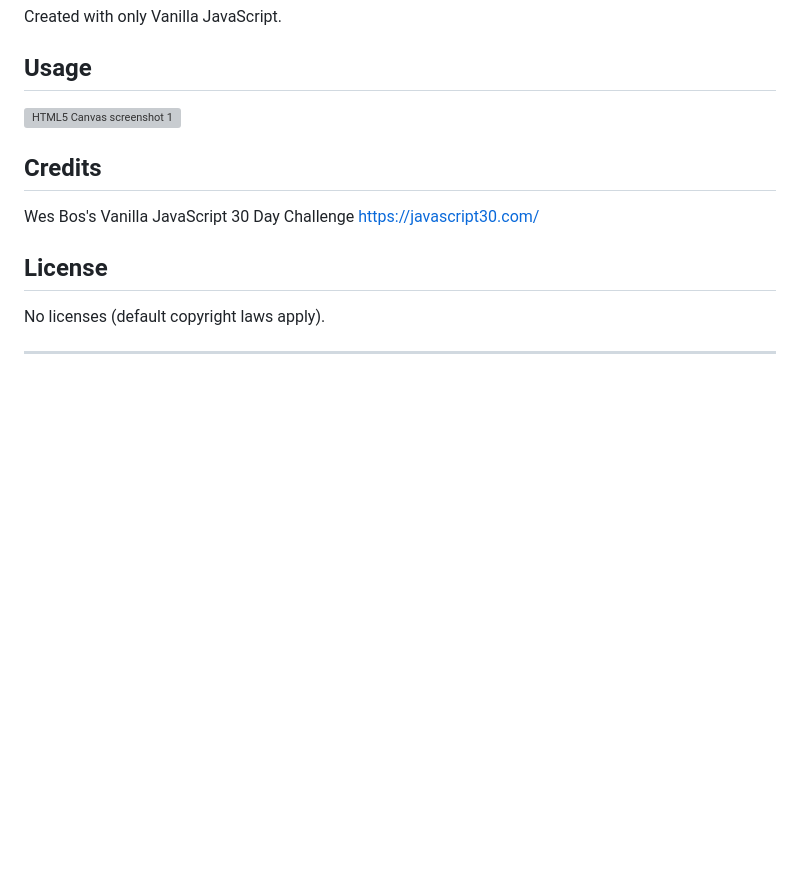
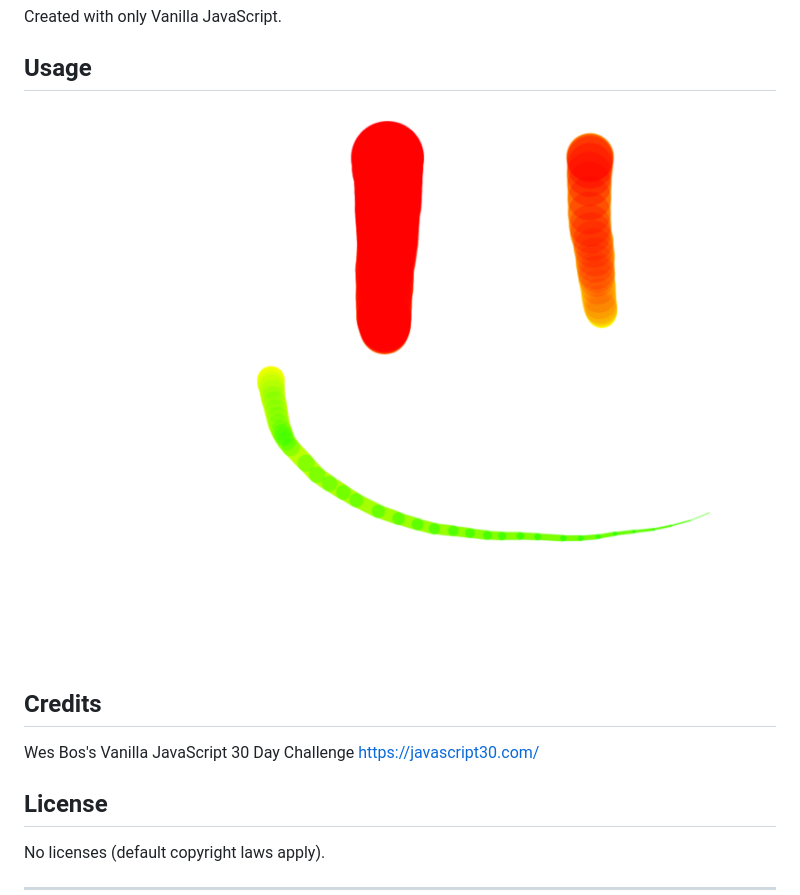
Before and after one commit to miss-mad/js30-html5-canvas, a Markdown page: README.md, the part around the change. Rendered like a GitHub page; pictures changed too: assets/images/html5_canvas_screenshot.png (added); blank space fills up the shorter version; grey boxes are pictures that could not be loaded.

```diff
--- a/README.md
+++ b/README.md
@@ -13,7 +13,7 @@ Created with only Vanilla JavaScript.
 
 ## Usage
 
-![HTML5 Canvas screenshot 1](./)
+![HTML5 Canvas screenshot 1](./assets/images/html5_canvas_screenshot.png)
 
 ## Credits
 
```
Also changed, not shown: 3 other files.
